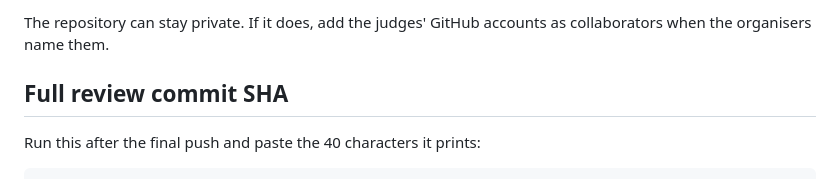
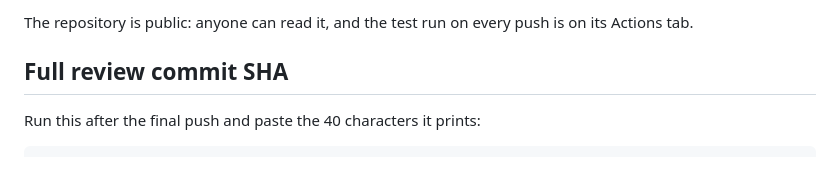
Before and after one commit to jackhowdy/axie-idol, a Markdown page: docs/SUBMISSION.md, the part around one of its changes. Rendered like a GitHub page.

Commit message:
docs: the submission names the repository
Co-Authored-By: Claude Fable 5.1 <noreply@anthropic.com>

```diff
--- a/docs/SUBMISSION.md
+++ b/docs/SUBMISSION.md
@@ -93,6 +93,5 @@ Playable link: **https://axieidol.com** (opens directly in a new tab; no sign-in
 
-The repository can stay private. If it does, add the judges' GitHub accounts as collaborators when
-the organisers name them.
+The repository is public: anyone can read it, and the test run on every push is on its Actions tab.
 
 ## Full review commit SHA
 
```
Also changed, not shown: other parts of docs/SUBMISSION.md (+1 -1 lines).
